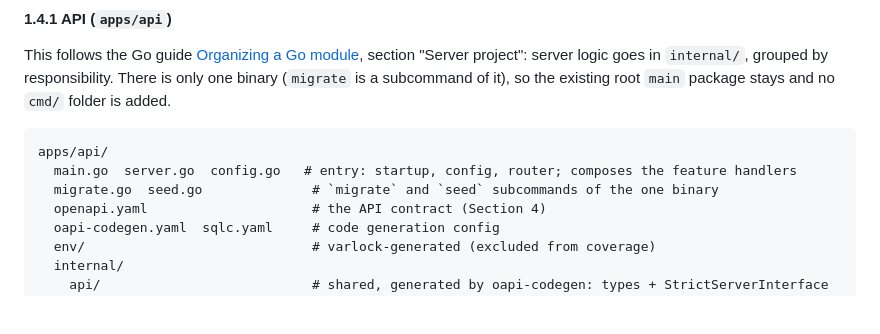
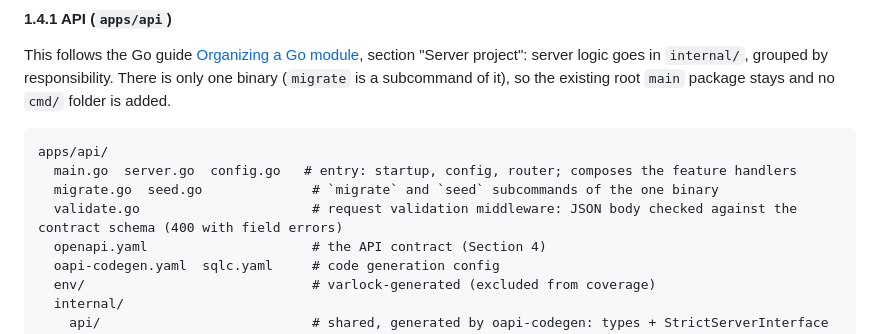
Before and after one commit to beambeambeam/claimflow, a Markdown page: docs/system-sds.md, the part around the change. Rendered like a GitHub page; blank space fills up the shorter version.

```diff
--- a/docs/system-sds.md
+++ b/docs/system-sds.md
@@ -94,6 +94,7 @@ This follows the Go guide [Organizing a Go module](https://go.dev/doc/modules/la
 apps/api/
   main.go  server.go  config.go   # entry: startup, config, router; composes the feature handlers
   migrate.go  seed.go              # `migrate` and `seed` subcommands of the one binary
+  validate.go                      # request validation middleware: JSON body checked against the contract schema (400 with field errors)
   openapi.yaml                     # the API contract (Section 4)
   oapi-codegen.yaml  sqlc.yaml     # code generation config
   env/                             # varlock-generated (excluded from coverage)
```
Also changed, not shown: 1 other file.
